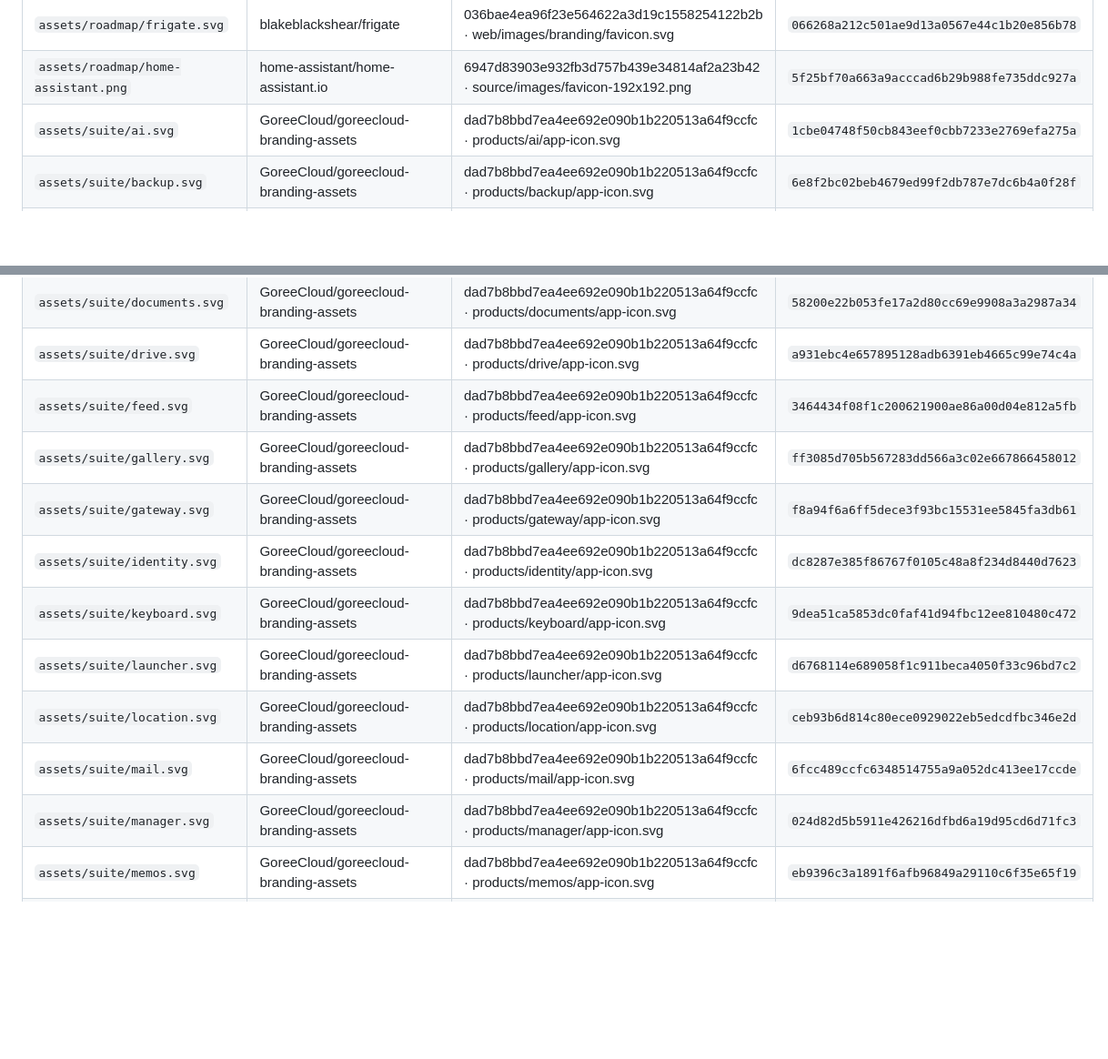
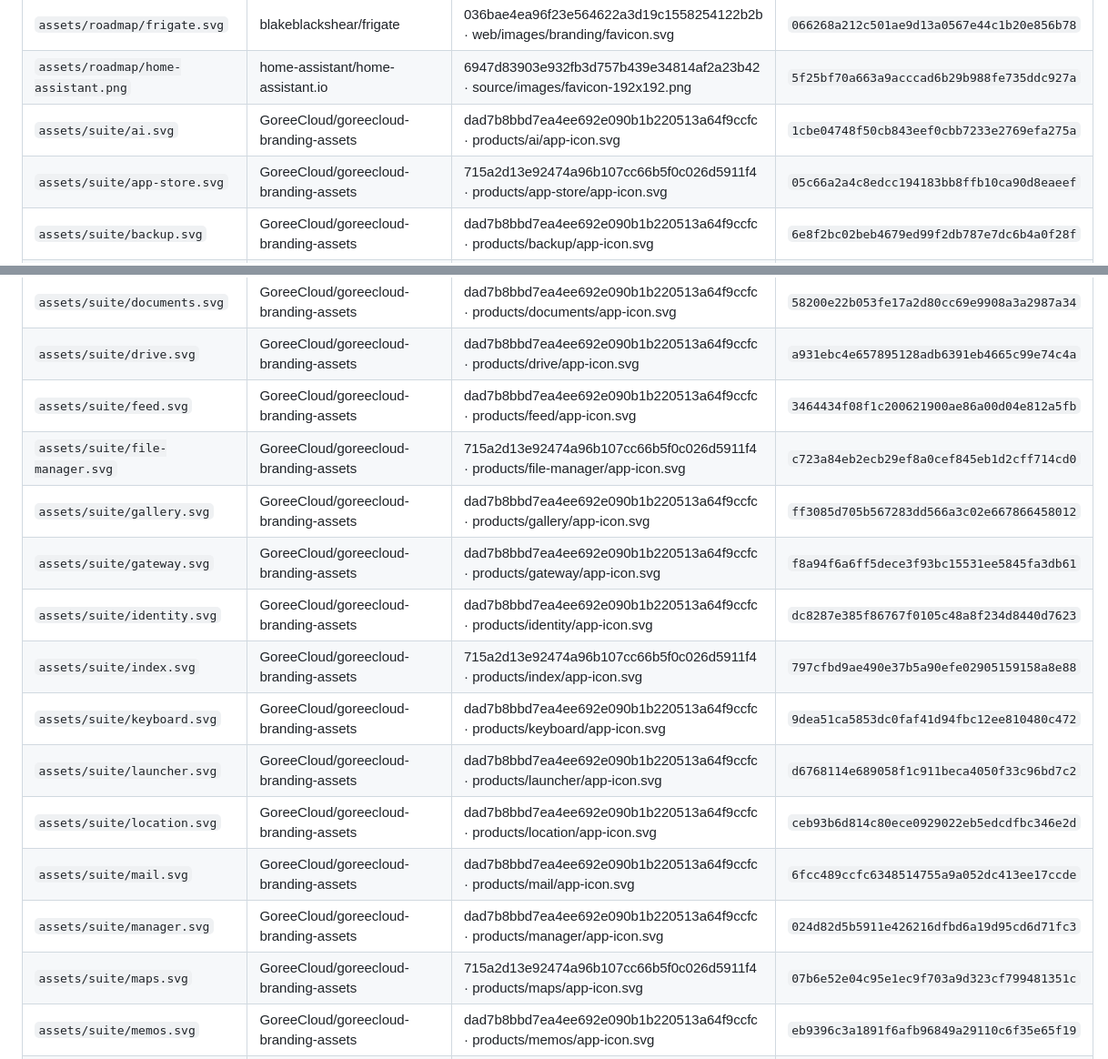
Before and after one commit to GoreeCloud/goreecloud-website, a Markdown page: docs/public-asset-inventory.md, 2 parts joined by grey strips. Shown at 91% size. Drawn GitHub-style; blank space fills up the shorter version.

Commit message:
Record provenance for synchronized Suite artwork

```diff
--- a/docs/public-asset-inventory.md
+++ b/docs/public-asset-inventory.md
@@ -19,6 +19,7 @@ Only assets in this table are current publication candidates when they also appe
 | `assets/roadmap/frigate.svg` | blakeblackshear/frigate | 036bae4ea96f23e564622a3d19c1558254122b2b · web/images/branding/favicon.svg | `066268a212c501ae9d13a0567e44c1b20e856b78` |
 | `assets/roadmap/home-assistant.png` | home-assistant/home-assistant.io | 6947d83903e932fb3d757b439e34814af2a23b42 · source/images/favicon-192x192.png | `5f25bf70a663a9acccad6b29b988fe735ddc927a` |
 | `assets/suite/ai.svg` | GoreeCloud/goreecloud-branding-assets | dad7b8bbd7ea4ee692e090b1b220513a64f9ccfc · products/ai/app-icon.svg | `1cbe04748f50cb843eef0cbb7233e2769efa275a` |
+| `assets/suite/app-store.svg` | GoreeCloud/goreecloud-branding-assets | 715a2d13e92474a96b107cc66b5f0c026d5911f4 · products/app-store/app-icon.svg | `05c66a2a4c8edcc194183bb8ffb10ca90d8eaeef` |
 | `assets/suite/backup.svg` | GoreeCloud/goreecloud-branding-assets | dad7b8bbd7ea4ee692e090b1b220513a64f9ccfc · products/backup/app-icon.svg | `6e8f2bc02beb4679ed99f2db787e7dc6b4a0f28f` |
 | `assets/suite/bookmarks.svg` | GoreeCloud/goreecloud-branding-assets | dad7b8bbd7ea4ee692e090b1b220513a64f9ccfc · products/bookmarks/app-icon.svg | `2e9947924708df10844a3a81f47585c4da6b931a` |
 | `assets/suite/browser.svg` | GoreeCloud/goreecloud-branding-assets | dad7b8bbd7ea4ee692e090b1b220513a64f9ccfc · products/browser/app-icon.svg | `2a81cc68cb8c1831dfd7bec6c3d0b14e2f421f1f` |
@@ -30,14 +31,17 @@ Only assets in this table are current publication candidates when they also appe
 | `assets/suite/documents.svg` | GoreeCloud/goreecloud-branding-assets | dad7b8bbd7ea4ee692e090b1b220513a64f9ccfc · products/documents/app-icon.svg | `58200e22b053fe17a2d80cc69e9908a3a2987a34` |
 | `assets/suite/drive.svg` | GoreeCloud/goreecloud-branding-assets | dad7b8bbd7ea4ee692e090b1b220513a64f9ccfc · products/drive/app-icon.svg | `a931ebc4e657895128adb6391eb4665c99e74c4a` |
 | `assets/suite/feed.svg` | GoreeCloud/goreecloud-branding-assets | dad7b8bbd7ea4ee692e090b1b220513a64f9ccfc · products/feed/app-icon.svg | `3464434f08f1c200621900ae86a00d04e812a5fb` |
+| `assets/suite/file-manager.svg` | GoreeCloud/goreecloud-branding-assets | 715a2d13e92474a96b107cc66b5f0c026d5911f4 · products/file-manager/app-icon.svg | `c723a84eb2ecb29ef8a0cef845eb1d2cff714cd0` |
 | `assets/suite/gallery.svg` | GoreeCloud/goreecloud-branding-assets | dad7b8bbd7ea4ee692e090b1b220513a64f9ccfc · products/gallery/app-icon.svg | `ff3085d705b567283dd566a3c02e667866458012` |
 | `assets/suite/gateway.svg` | GoreeCloud/goreecloud-branding-assets | dad7b8bbd7ea4ee692e090b1b220513a64f9ccfc · products/gateway/app-icon.svg | `f8a94f6a6ff5dece3f93bc15531ee5845fa3db61` |
 | `assets/suite/identity.svg` | GoreeCloud/goreecloud-branding-assets | dad7b8bbd7ea4ee692e090b1b220513a64f9ccfc · products/identity/app-icon.svg | `dc8287e385f86767f0105c48a8f234d8440d7623` |
+| `assets/suite/index.svg` | GoreeCloud/goreecloud-branding-assets | 715a2d13e92474a96b107cc66b5f0c026d5911f4 · products/index/app-icon.svg | `797cfbd9ae490e37b5a90efe02905159158a8e88` |
 | `assets/suite/keyboard.svg` | GoreeCloud/goreecloud-branding-assets | dad7b8bbd7ea4ee692e090b1b220513a64f9ccfc · products/keyboard/app-icon.svg | `9dea51ca5853dc0faf41d94fbc12ee810480c472` |
 | `assets/suite/launcher.svg` | GoreeCloud/goreecloud-branding-assets | dad7b8bbd7ea4ee692e090b1b220513a64f9ccfc · products/launcher/app-icon.svg | `d6768114e689058f1c911beca4050f33c96bd7c2` |
 | `assets/suite/location.svg` | GoreeCloud/goreecloud-branding-assets | dad7b8bbd7ea4ee692e090b1b220513a64f9ccfc · products/location/app-icon.svg | `ceb93b6d814c80ece0929022eb5edcdfbc346e2d` |
 | `assets/suite/mail.svg` | GoreeCloud/goreecloud-branding-assets | dad7b8bbd7ea4ee692e090b1b220513a64f9ccfc · products/mail/app-icon.svg | `6fcc489ccfc6348514755a9a052dc413ee17ccde` |
 | `assets/suite/manager.svg` | GoreeCloud/goreecloud-branding-assets | dad7b8bbd7ea4ee692e090b1b220513a64f9ccfc · products/manager/app-icon.svg | `024d82d5b5911e426216dfbd6a19d95cd6d71fc3` |
+| `assets/suite/maps.svg` | GoreeCloud/goreecloud-branding-assets | 715a2d13e92474a96b107cc66b5f0c026d5911f4 · products/maps/app-icon.svg | `07b6e52e04c95e1ec9f703a9d323cf799481351c` |
 | `assets/suite/memos.svg` | GoreeCloud/goreecloud-branding-assets | dad7b8bbd7ea4ee692e090b1b220513a64f9ccfc · products/memos/app-icon.svg | `eb9396c3a1891f6afb96849a29110c6f35e65f19` |
 | `assets/suite/messenger.svg` | GoreeCloud/goreecloud-branding-assets | dad7b8bbd7ea4ee692e090b1b220513a64f9ccfc · products/messenger/app-icon.svg | `01102af91a43e100c66877489b94929165ec0430` |
 | `assets/suite/monitor.svg` | GoreeCloud/goreecloud-branding-assets | dad7b8bbd7ea4ee692e090b1b220513a64f9ccfc · products/monitor/app-icon.svg | `f31c9abab93f1e9e45e34e0eef411705228d1a66` |
```
